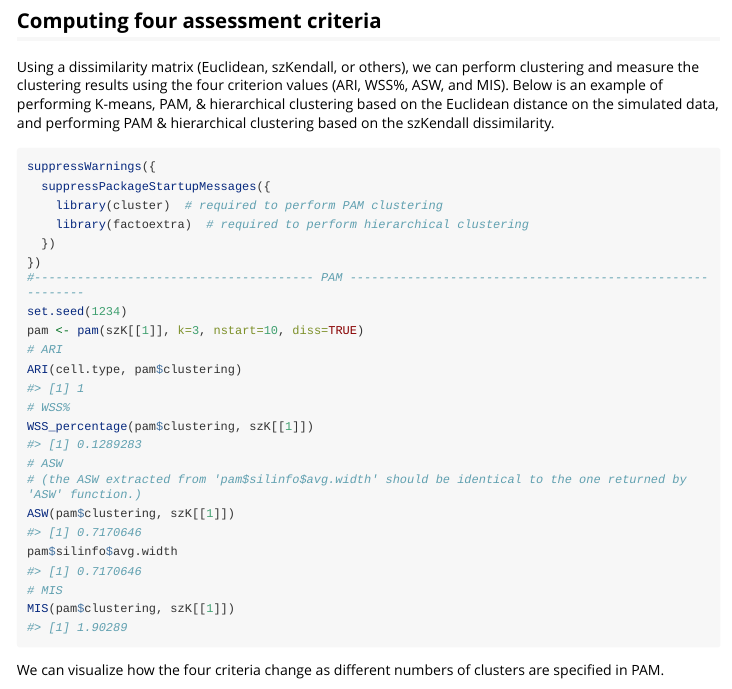
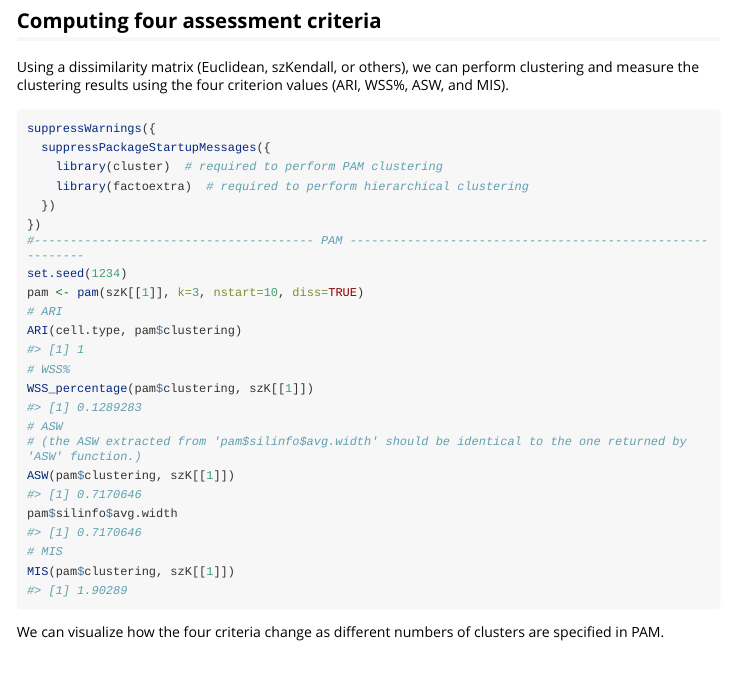
Before and after one commit to osu-stat-gen/szKendall, an R Markdown document (vignettes/szKendall-vignette.Rmd): the page in a window 1100 px wide, from 3230 px down. The pictures show the output file vignettes/szKendall-vignette.html that the author committed with the source, opened offline; long lines of code are wrapped.

Commit message:
fixed vignette

````diff
--- a/vignettes/szKendall-vignette.Rmd
+++ b/vignettes/szKendall-vignette.Rmd
@@ -101,7 +101,7 @@
 
 ## Computing four assessment criteria
 
-Using a dissimilarity matrix (Euclidean, szKendall, or others), we can perform clustering and measure the clustering results using the four criterion values (ARI, WSS%, ASW, and MIS). Below is an example of performing K-means, PAM, & hierarchical clustering based on the Euclidean distance on the simulated data, and performing PAM & hierarchical clustering based on the szKendall dissimilarity.
+Using a dissimilarity matrix (Euclidean, szKendall, or others), we can perform clustering and measure the clustering results using the four criterion values (ARI, WSS%, ASW, and MIS).
 
 ```{r clustering}
 suppressWarnings({
````
Also changed, not shown: vignettes/szKendall-vignette.html.
